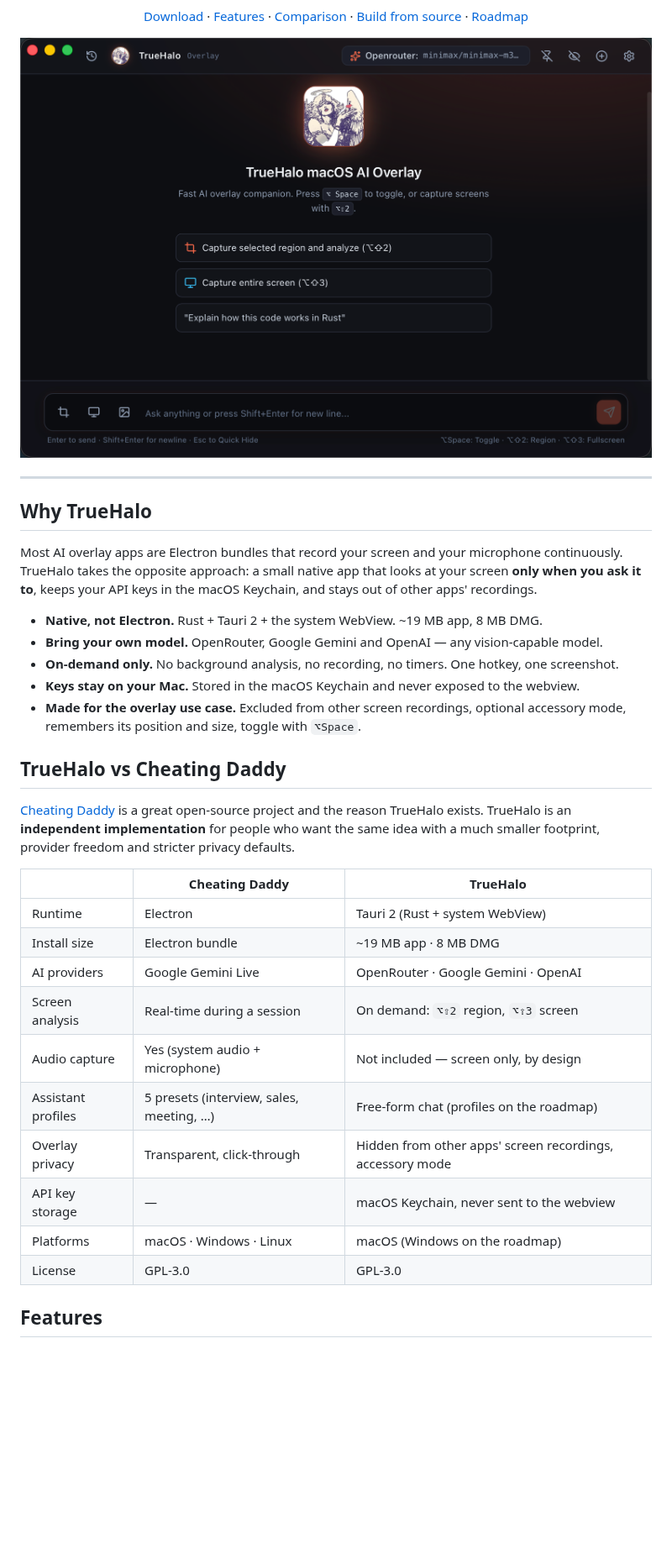
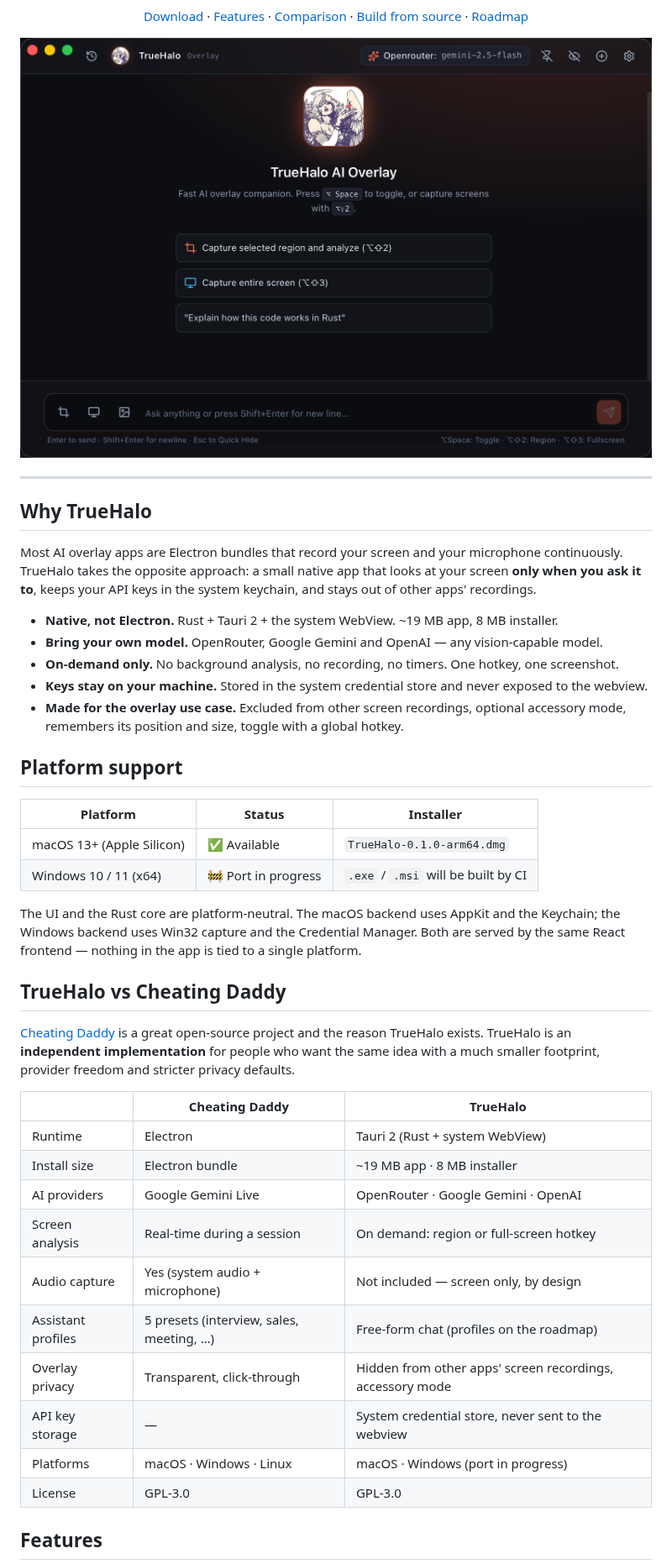
Before and after one commit to Neksand/TrueHalo, a Markdown page: README.md, the part around one of its changes. Shown at 84% size. Drawn GitHub-style; pictures changed too: docs/screenshots/main.png; blank space fills up the shorter version.

```diff
--- a/README.md
+++ b/README.md
@@ -26,15 +26,26 @@ A lightweight, specialized alternative to [Cheating Daddy](https://github.com/so
 
 Most AI overlay apps are Electron bundles that record your screen and your microphone
 continuously. TrueHalo takes the opposite approach: a small native app that looks at
-your screen **only when you ask it to**, keeps your API keys in the macOS Keychain,
+your screen **only when you ask it to**, keeps your API keys in the system keychain,
 and stays out of other apps' recordings.
 
-- **Native, not Electron.** Rust + Tauri 2 + the system WebView. ~19 MB app, 8 MB DMG.
+- **Native, not Electron.** Rust + Tauri 2 + the system WebView. ~19 MB app, 8 MB installer.
 - **Bring your own model.** OpenRouter, Google Gemini and OpenAI — any vision-capable model.
 - **On-demand only.** No background analysis, no recording, no timers. One hotkey, one screenshot.
-- **Keys stay on your Mac.** Stored in the macOS Keychain and never exposed to the webview.
+- **Keys stay on your machine.** Stored in the system credential store and never exposed to the webview.
 - **Made for the overlay use case.** Excluded from other screen recordings, optional accessory
-  mode, remembers its position and size, toggle with `⌥Space`.
+  mode, remembers its position and size, toggle with a global hotkey.
+
+## Platform support
+
+| Platform | Status | Installer |
+|---|---|---|
+| macOS 13+ (Apple Silicon) | ✅ Available | `TrueHalo-0.1.0-arm64.dmg` |
+| Windows 10 / 11 (x64) | 🚧 Port in progress | `.exe` / `.msi` will be built by CI |
+
+The UI and the Rust core are platform-neutral. The macOS backend uses AppKit and the
+Keychain; the Windows backend uses Win32 capture and the Credential Manager. Both are
+served by the same React frontend — nothing in the app is tied to a single platform.
 
 ## TrueHalo vs Cheating Daddy
 
@@ -45,14 +56,14 @@ the same idea with a much smaller footprint, provider freedom and stricter priva
 | | Cheating Daddy | TrueHalo |
 |---|---|---|
 | Runtime | Electron | Tauri 2 (Rust + system WebView) |
-| Install size | Electron bundle | ~19 MB app · 8 MB DMG |
+| Install size | Electron bundle | ~19 MB app · 8 MB installer |
 | AI providers | Google Gemini Live | OpenRouter · Google Gemini · OpenAI |
-| Screen analysis | Real-time during a session | On demand: `⌥⇧2` region, `⌥⇧3` screen |
+| Screen analysis | Real-time during a session | On demand: region or full-screen hotkey |
 | Audio capture | Yes (system audio + microphone) | Not included — screen only, by design |
 | Assistant profiles | 5 presets (interview, sales, meeting, …) | Free-form chat (profiles on the roadmap) |
 | Overlay privacy | Transparent, click-through | Hidden from other apps' screen recordings, accessory mode |
-| API key storage | — | macOS Keychain, never sent to the webview |
-| Platforms | macOS · Windows · Linux | macOS (Windows on the roadmap) |
+| API key storage | — | System credential store, never sent to the webview |
+| Platforms | macOS · Windows · Linux | macOS · Windows (port in progress) |
 | License | GPL-3.0 | GPL-3.0 |
 
 ## Features
```
Also changed, not shown: other parts of README.md (+53 -48 lines), CHANGELOG.md (+4 -0 lines), SECURITY.md (+3 -3 lines), docs/screenshots/settings-privacy.png, docs/screenshots/settings-providers.png, docs/screenshots/settings-transparency.png (added), 7 other files.
